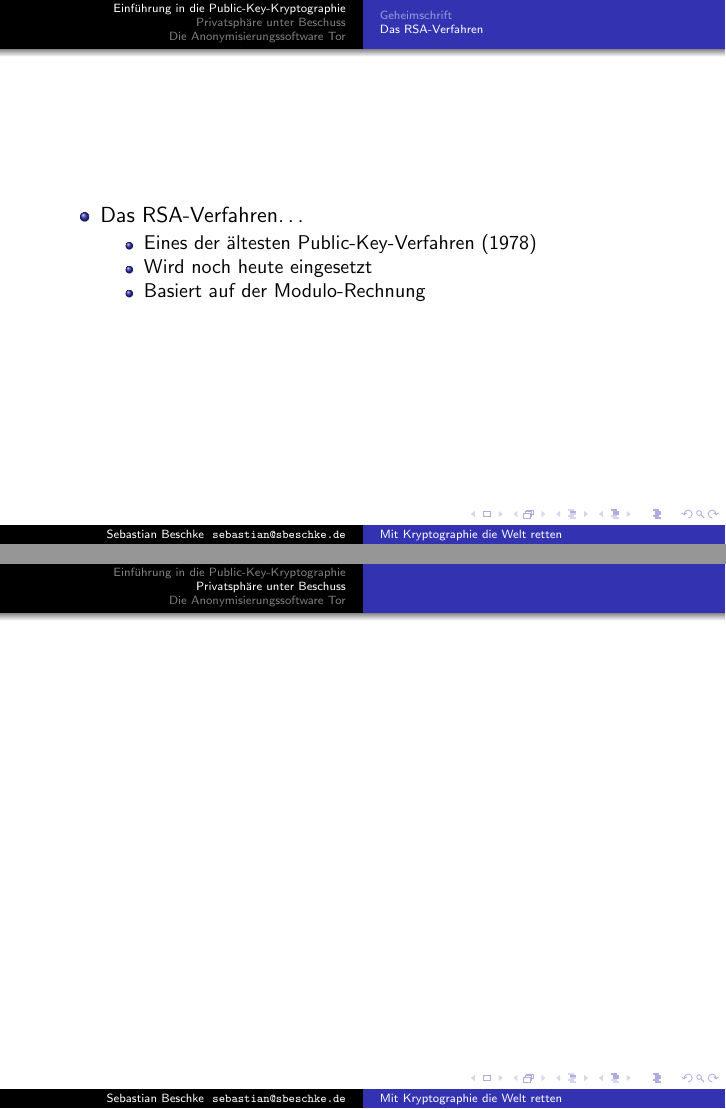
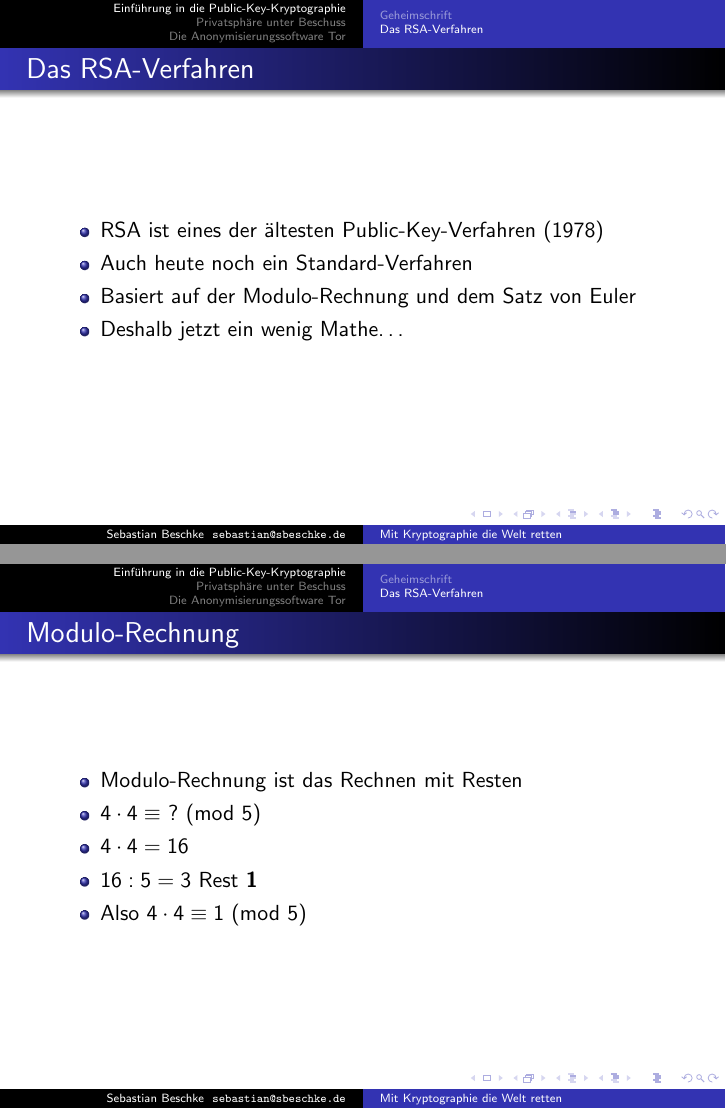
Before and after one commit to sbeschke/tor-presentation, LaTeX slides (tor-slides.tex): pages 8 and 9 of 10 before the commit and pages 8 and 12 of 23 after it, joined at a grey line. Compiled offline with pdfLaTeX.

Commit message:
Teil 1 vorläufig fertig

```diff
--- a/tor-slides.tex
+++ b/tor-slides.tex
@@ -70,5 +70,44 @@
 \subsection{Das RSA-Verfahren}
 
 \begin{frame}
+\frametitle{Das RSA-Verfahren}
+
+	\begin{itemize}
+		\item RSA ist eines der ältesten Public-Key-Verfahren (1978)
+		\item Auch heute noch ein Standard-Verfahren
+		\item Basiert auf der Modulo-Rechnung und dem Satz von Euler
+		\item Deshalb jetzt ein wenig Mathe\dots
+	\end{itemize}
+\end{frame}
+
+\begin{frame}
+\frametitle{Modulo-Rechnung}
+	\begin{itemize}
+		\item Modulo-Rechnung ist das Rechnen mit Resten
+		\item \(4 \cdot 4 \equiv \ ?\ (\text{mod}\ 5) \)
+\pause		\item \(4 \cdot 4 = 16\)
+\pause		\item \(16 : 5 = 3 \text{ Rest } \textbf{1}\)
+\pause		\item Also \(4 \cdot 4 \equiv 1\ (\text{mod}\ 5) \)
+	\end{itemize}
+\end{frame}
+
+
+\begin{frame}
+\frametitle{Der Satz von Euler}
+
 \begin{itemize}
-	\item Das RSA-Verfahren\dots
+	\begin{definition}[Die Eulersche \(\varphi\)-Funktion]
+		\(\varphi(n) = \) Anzahl der zu \(n\) teilerfremden Zahlen \(\leq n\)
+	\end{definition}
+\pause	\item Ist \(p\) eine Primzahl, so ist \(\varphi(p) = p-1\)
+	\item Ist \(n=pq\), \(p,q\) prim, so ist \(\varphi(n) = (p-1)(q-1)\)
+
+\pause	\begin{theorem}[Der Satz von Euler]
+		Seien \(a\) und \(n\) teilerfremd.
+		Dann gilt \(a^{\varphi(n)} \equiv 1 \ (\text{mod}\ n)\)
+	\end{theorem}
+\end{itemize}
+\end{frame}
+
+\begin{frame}
+\frametitle{Verschlüsseln mit dem Satz von Euler}
@@ -75,4 +118,3 @@
+	\end{theorem}
+
 	\begin{itemize}
-		\item Eines der ältesten Public-Key-Verfahren (1978)
-		\item Wird noch heute eingesetzt
-		\item Basiert auf der Modulo-Rechnung
@@ -78,0 +126,2 @@
+	\end{itemize}
+\end{frame}
```
Also changed, not shown: tor-slides.tex (32 more changed lines).
